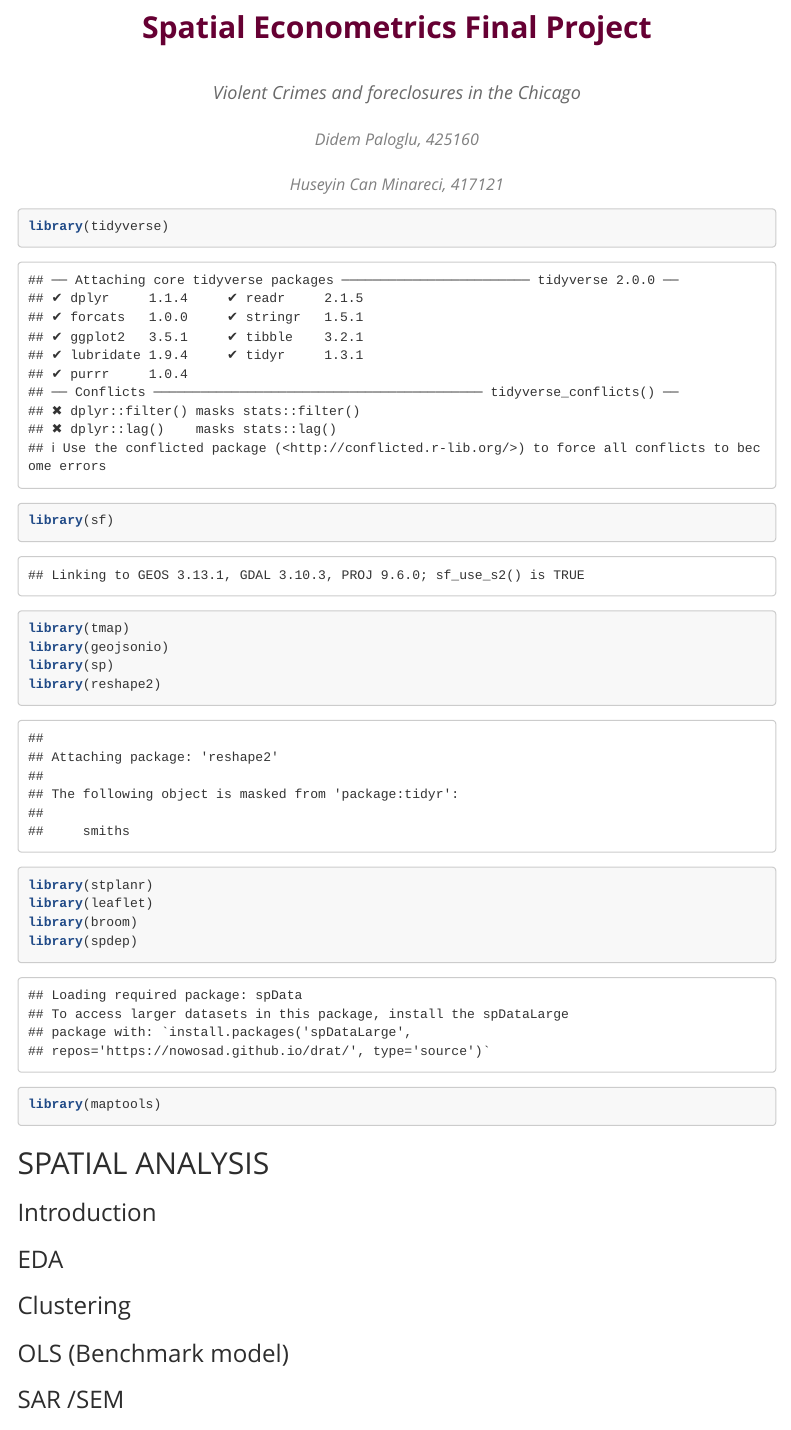
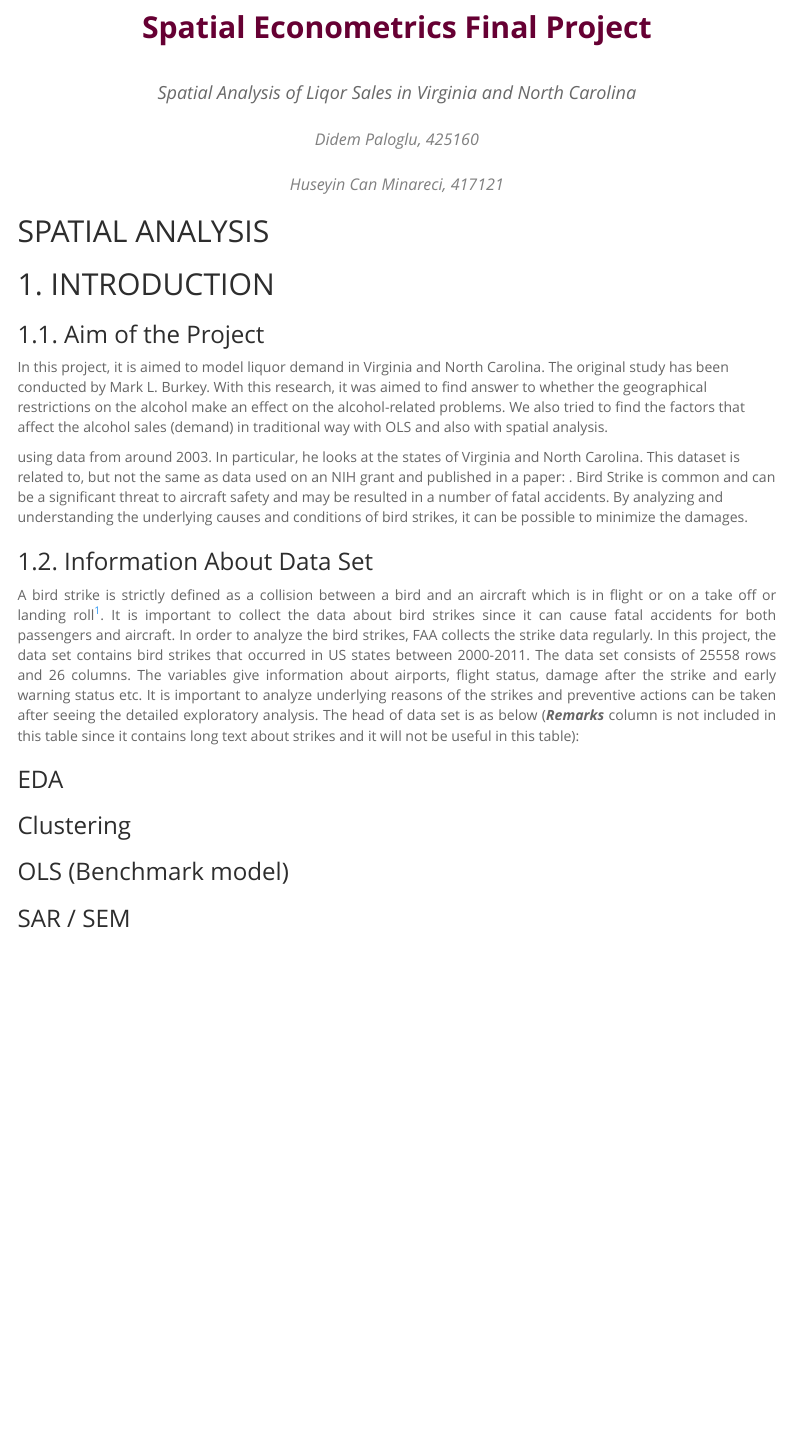
Before and after one commit to hcan-m/chicago-spatial-analysis, an R Markdown document (Report.Rmd): the page in a window 1100 px wide, from 70 px down. Rendered offline with R 4.5, knitr and Pandoc, with nearby package versions; some code elsewhere in the file could not run offline; menus at the side of the page are left out.

Commit message:
Introduction created

````diff
--- a/Report.Rmd
+++ b/Report.Rmd
@@ -3,7 +3,7 @@ title: |
  <p align="center">
   <img src="https://www.wne.uw.edu.pl/themes/wne/images/en-logo.gif"></p>
   <h2 style="color:#660033;" align= "center">**Spatial Econometrics Final Project**</h2>
-subtitle: <h4 style="color:DimGrey;" align= "center">_Violent Crimes and foreclosures in the Chicago_</h4>
+subtitle: <h4 style="color:DimGrey;" align= "center">_Spatial Analysis of Liqor Sales in Virginia and North Carolina_</h4>
 author:
   - <h5 style="color:Grey;" align="center">_Didem Paloglu, 425160_</h5>
   - <h5 style="color:Grey;" align="center">_Huseyin Can Minareci, 417121_</h5>
@@ -24,7 +24,8 @@ editor_options:
 
 
 
-```{r}
+```{r message=FALSE, warning=FALSE, include=FALSE}
+# installing necessary packages
 library(tidyverse)
 library(sf)
 library(tmap)
@@ -36,12 +37,31 @@ library(leaflet)
 library(broom)
 library(spdep)
 library(maptools)
+library(rgdal)
 
 ```
 
+```{r setup, include=FALSE}
+
+knitr::opts_chunk$set(echo = TRUE)
+
+```
 ## SPATIAL ANALYSIS
 
-### Introduction
+## 1. INTRODUCTION
+
+### 1.1. Aim of the Project
+
+<p style="text-align:justify;">In this project, it is aimed to model liquor demand in Virginia and North Carolina. The original study has been conducted by Mark L. Burkey. With this research, it was aimed to find answer to whether the geographical restrictions on the alcohol make an effect on the alcohol-related problems. We also tried to find the factors that affect the alcohol sales (demand) in traditional way with OLS and also with spatial analysis.
+
+using data from around 2003. In particular, he looks at the states of Virginia and North Carolina. This dataset is related to, but not the same as data used on an NIH grant and published in a paper: . Bird Strike is common and can be a significant threat to aircraft safety and may be resulted in a number of fatal accidents. By analyzing and understanding the underlying causes and conditions of bird strikes, it can be possible to minimize the damages.</p>
+
+
+### 1.2. Information About Data Set
+
+
+<p style="text-align:justify;">A bird strike is strictly defined as a collision between a bird and an aircraft which is in flight or on a take off or landing roll^[Retrieved from: https://www.skybrary.aero/index.php/Bird_Strike#Accidents_and_Incidents]. It is important to collect the data about bird strikes since it can cause fatal accidents for both passengers and aircraft. In order to analyze the bird strikes, FAA collects the strike data regularly. In this project, the data set contains bird strikes that occurred in US states between 2000-2011. The data set consists of 25558 rows and 26 columns. The variables give information about airports, flight status, damage after the strike and early warning status etc. It is important to analyze underlying reasons of the strikes and preventive actions can be taken after seeing the detailed exploratory analysis. The head of data set
+is as below (_**Remarks**_ column is not included in this table since it contains long text about strikes and it will not be useful in this table):</p>
 ### EDA
 ### Clustering
 ### OLS (Benchmark model)
````
Also changed, not shown: Report.Rmd (16 more changed lines).
